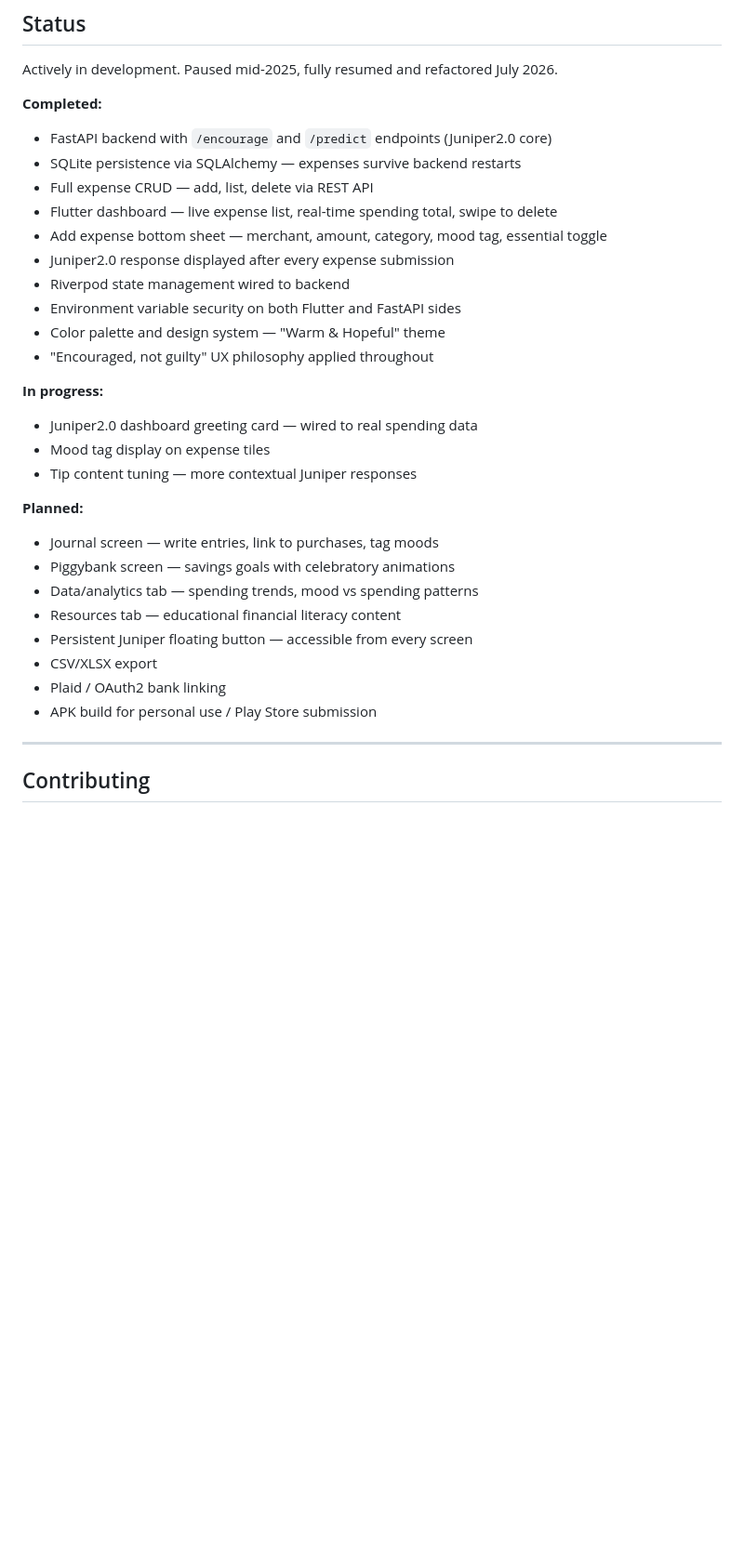
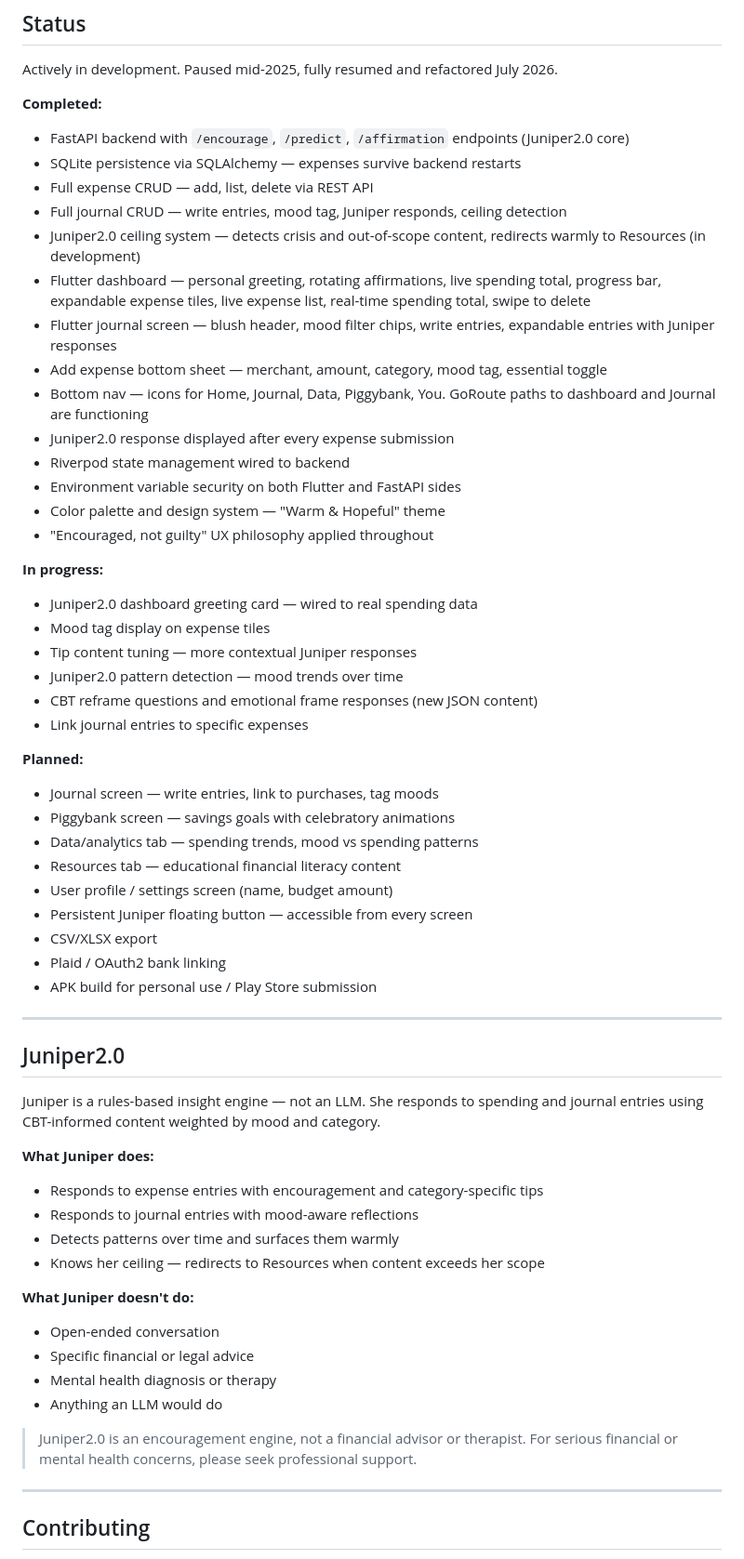
Before and after one commit to alexisvassquez/trackthatmoney, a Markdown page: README.md, the part around the change. Shown at 93% size. Rendered like a GitHub page; blank space fills up the shorter version.

Commit message:
Update README and CHANGELOG for Juniper2.0 journal features

```diff
--- a/README.md
+++ b/README.md
@@ -303,11 +303,15 @@ Actively in development. Paused mid-2025, fully resumed and refactored July 2026
 
 **Completed:**
 
-- FastAPI backend with `/encourage` and `/predict` endpoints (Juniper2.0 core)
+- FastAPI backend with `/encourage`, `/predict`, `/affirmation` endpoints (Juniper2.0 core)
 - SQLite persistence via SQLAlchemy — expenses survive backend restarts
 - Full expense CRUD — add, list, delete via REST API
-- Flutter dashboard — live expense list, real-time spending total, swipe to delete
+- Full journal CRUD — write entries, mood tag, Juniper responds, ceiling detection
+- Juniper2.0 ceiling system — detects crisis and out-of-scope content, redirects warmly to Resources (in development)
+- Flutter dashboard — personal greeting, rotating affirmations, live spending total, progress bar, expandable expense tiles, live expense list, real-time spending total, swipe to delete
+- Flutter journal screen — blush header, mood filter chips, write entries, expandable entries with Juniper responses
 - Add expense bottom sheet — merchant, amount, category, mood tag, essential toggle
+- Bottom nav — icons for Home, Journal, Data, Piggybank, You. GoRoute paths to dashboard and Journal are functioning
 - Juniper2.0 response displayed after every expense submission
 - Riverpod state management wired to backend
 - Environment variable security on both Flutter and FastAPI sides
@@ -319,6 +323,9 @@ Actively in development. Paused mid-2025, fully resumed and refactored July 2026
 - Juniper2.0 dashboard greeting card — wired to real spending data
 - Mood tag display on expense tiles
 - Tip content tuning — more contextual Juniper responses
+- Juniper2.0 pattern detection — mood trends over time
+- CBT reframe questions and emotional frame responses (new JSON content)
+- Link journal entries to specific expenses
 
 **Planned:**
 
@@ -326,10 +333,33 @@ Actively in development. Paused mid-2025, fully resumed and refactored July 2026
 - Piggybank screen — savings goals with celebratory animations
 - Data/analytics tab — spending trends, mood vs spending patterns
 - Resources tab — educational financial literacy content
+- User profile / settings screen (name, budget amount)
 - Persistent Juniper floating button — accessible from every screen
 - CSV/XLSX export
 - Plaid / OAuth2 bank linking
 - APK build for personal use / Play Store submission
+
+---
+
+## Juniper2.0
+
+Juniper is a rules-based insight engine — not an LLM. She responds to spending and journal entries using CBT-informed content weighted by mood and category.
+
+**What Juniper does:**
+
+- Responds to expense entries with encouragement and category-specific tips
+- Responds to journal entries with mood-aware reflections
+- Detects patterns over time and surfaces them warmly
+- Knows her ceiling — redirects to Resources when content exceeds her scope
+
+**What Juniper doesn't do:**
+
+- Open-ended conversation
+- Specific financial or legal advice
+- Mental health diagnosis or therapy
+- Anything an LLM would do
+
+> Juniper2.0 is an encouragement engine, not a financial advisor or therapist. For serious financial or mental health concerns, please seek professional support.
 
 ---
 
```
Also changed, not shown: CHANGELOG.md (+87 -0 lines).
